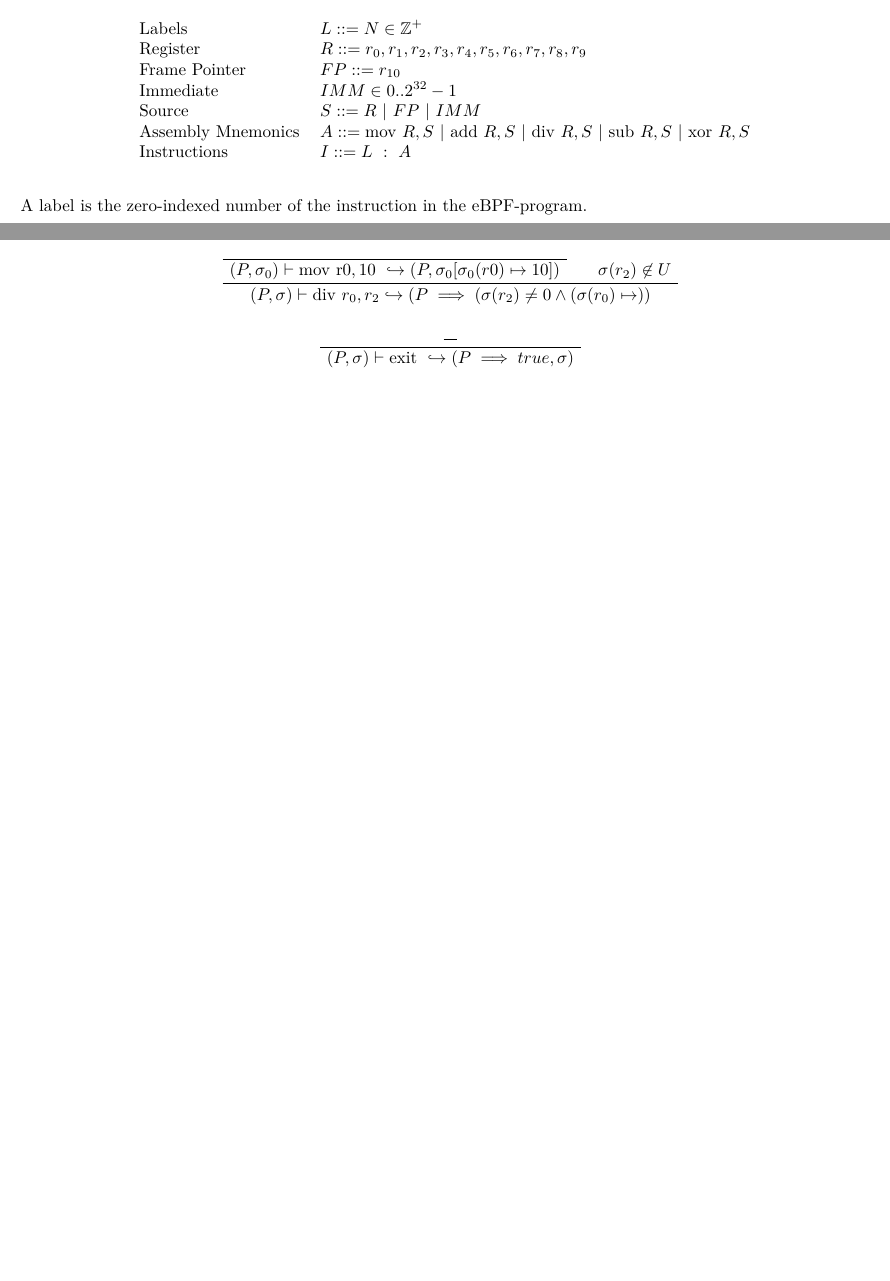
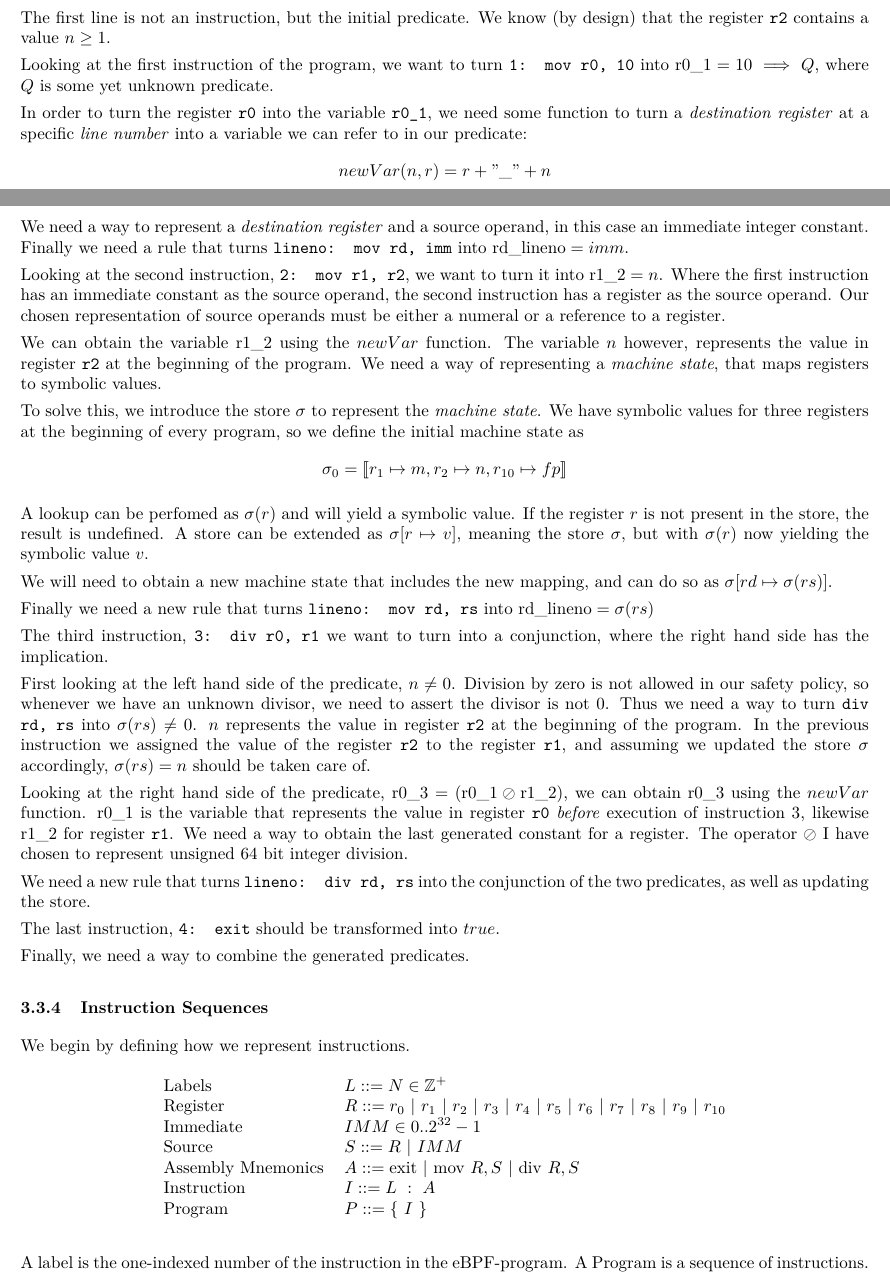
Before and after one commit to madsobitsoe/PCC-thesis, a LaTeX thesis (thesis/report.tex, which reads thesis/design/vcgen.tex): two parts of pages 4 and 5 of 8, joined at a grey line, cut at the place of the change, the shorter picture padded with empty space. Compiled offline with pdfLaTeX.

Commit message:
Add subsection on informal sussing out a system for vcgen

```diff
--- a/thesis/design/vcgen.tex
+++ b/thesis/design/vcgen.tex
@@ -111,21 +75,3 @@ In the syntax for expressions, the symbols have the following meaning:
-Elements $I$ denote instructions as the following:
-
-\begin{figure}[H]
-  \centering
-  \begin{tabular}{ll}
-    Labels & $L ::= N \in \mathbb{Z}^+$ \\
-    Register & $R ::= r_0, r_1, r_2, r_3, r_4, r_5, r_6, r_7, r_8, r_9$ \\
-    Frame Pointer & $FP ::= r_{10}$ \\
-    Immediate & $IMM \in 0..2^{32}-1$ \\
-    Source & $S ::= R ~ | ~ FP ~ | ~ IMM$ \\
-    Assembly Mnemonics & $A ::= \mathrm{mov} ~ R, S ~ | ~ \mathrm{add} ~ R, S ~ | ~ \mathrm{div} ~ R, S ~ | ~ \mathrm{sub} ~ R, S ~ | ~ \mathrm{xor} ~ R, S$ \\
-    Instructions & $I ::= L ~ : ~ A$\\
-\end{tabular}
-  % \caption{}
-  % \label{fig:instruction_sequences}
-\end{figure}
-
-A label is the zero-indexed number of the instruction in the eBPF-program.
 
 
 
@@ -158,2 +114,29 @@ The initial machine state only contains variable for \texttt{r1, r2} containing
+We will go through the instructions and resulting predicate line by line, informally reasoning about what parts we need in order to generate the verification condition we wish to obtain. Later we will formally define those parts.
+
+The first line is not an instruction, but the initial predicate. We know (by design) that the register \texttt{r2} contains a value $n \geq 1$.
+
+Looking at the first instruction of the program, we want to turn \texttt{1: mov r0, 10} into $\text{r0\_1} = 10 \implies Q$, where $Q$ is some yet unknown predicate.
+
+In order to turn the register \texttt{r0} into the variable \texttt{r0\_1}, we need some function to turn a \textit{destination register} at a specific \textit{line number} into a variable we can refer to in our predicate:
+\[
+newVar (n, r) = r + "\_" + n
+\]
+
+We need a way to represent a \textit{destination register} and a source operand, in this case an immediate integer constant.
+Finally we need a rule that turns \texttt{lineno: mov rd, imm} into $\text{rd\_lineno} = imm$.
+
+Looking at the second instruction, \texttt{2: mov r1, r2}, we want to turn it into $\text{r1\_2} = n$.
+Where the first instruction has an immediate constant as the source operand, the second instruction has a register as the source operand. Our chosen representation of source operands must be either a numeral or a reference to a register.
+
+We can obtain the variable r1\_2 using the $newVar$ function. The variable $n$ however, represents the value in register \texttt{r2} at the beginning of the program. We need a way of representing a \textit{machine state}, that maps registers to symbolic values.
+
+To solve this, we introduce the store $\sigma$ to represent the \textit{machine state}. We have symbolic values for three registers at the beginning of every program, so we define the initial machine state as \[\sigma_0 = \llbracket r_1 \mapsto m, r_2 \mapsto n, r_{10} \mapsto fp \rrbracket \]
+
+A lookup can be perfomed as $\sigma(r)$ and will yield a symbolic value. If the register $r$ is not present in the store, the result is undefined.
+A store can be extended as $\sigma[r \mapsto v]$, meaning the store $\sigma$, but with $\sigma(r)$ now yielding the symbolic value $v$.
+
+We will need to obtain a new machine state that includes the new mapping, and can do so as $\sigma[rd \mapsto \sigma(rs)]$.
+
+Finally we need a new rule that turns \texttt{lineno: mov rd, rs} into $\text{rd\_lineno} = \sigma(rs)$
 
 
@@ -163,15 +143,44 @@ The initial machine state only contains variable for \texttt{r1, r2} containing
-\end{prooftree}
-
-\begin{prooftree}
-  \AxiomC{}
-  \UnaryInfC{$(P,\sigma_0) \vdash \mathrm{mov} ~ \mathrm{r0, 10}  ~ \hookrightarrow (P, \sigma_0[\sigma_0(r0) \mapsto 10])$}
-  \AxiomC{$\sigma(r_2) \not \in U$}
-  \BinaryInfC{$(P,\sigma) \vdash \mathrm{div} ~ r_0, r_2 \hookrightarrow (P \implies (\sigma(r_2) \neq 0 \land (\sigma(r_0) \mapsto ))$}
-\end{prooftree}
+The third instruction,  \texttt{3: div r0, r1} we want to turn into a conjunction, where the right hand side has the implication.
 
 
-\begin{prooftree}
-  \AxiomC{}
-  \UnaryInfC{}
-  \UnaryInfC{$(P,\sigma) \vdash \mathrm{exit} ~ \hookrightarrow (P \implies true, \sigma)$}
-\end{prooftree}
+First looking at the left hand side of the predicate, $n \neq 0$.
+Division by zero is not allowed in our safety policy, so whenever we have an unknown divisor, we need to assert the divisor is not 0. Thus we need a way to turn \texttt{div rd, rs} into $\sigma(rs) \neq 0$.
+$n$ represents the value in register \texttt{r2} at the beginning of the program. In the previous instruction we assigned the value of the register \texttt{r2} to the register \texttt{r1}, and assuming we updated the store $\sigma$ accordingly, $\sigma(rs) = n$ should be taken care of.
+
+
+Looking at the right hand side of the predicate, $\text{r0\_3} = (\text{r0\_1} \oslash \text{r1\_2})$, we can obtain r0\_3 using the $newVar$ function. r0\_1 is the variable that represents the value in register \texttt{r0} \textit{before} execution of instruction 3, likewise r1\_2 for register \texttt{r1}. We need a way to obtain the last generated constant for a register.
+The operator $\oslash$ I have chosen to represent unsigned 64 bit integer division.
+
+We need a new rule that turns \texttt{lineno: div rd, rs} into the conjunction of the two predicates, as well as updating the store.
+
+The last instruction, \texttt{4: exit} should be transformed into $true$.
+
+
+Finally, we need a way to combine the generated predicates.
+
+
+\subsubsection{Instruction Sequences}
+
+We begin by defining how we represent instructions.
+% Elements $I$ denote instructions as the following:
+
+\begin{figure}[H]
+  \centering
+  \begin{tabular}{ll}
+    Labels & $L ::= N \in \mathbb{Z}^+$ \\
+    Register & $R ::= r_0 ~|~ r_1 ~|~ r_2 ~|~ r_3 ~|~ r_4 ~|~ r_5 ~|~ r_6 ~|~ r_7 ~|~ r_8 ~|~ r_9 ~ | ~ r_{10}$ \\
+    % Frame Pointer & $FP ::= r_{10}$ \\
+    Immediate & $IMM \in 0..2^{32}-1$ \\
+    % Source & $S ::= R ~ | ~ FP ~ | ~ IMM$ \\
+  Source & $S ::= R  ~ | ~ IMM$ \\
+  % Assembly Mnemonics & $A ::= \mathrm{mov} ~ R, S ~ | ~ \mathrm{add} ~ R, S ~ | ~ \mathrm{div} ~ R, S ~ | ~ \mathrm{sub} ~ R, S ~ | ~ \mathrm{xor} ~ R, S$ \\
+    Assembly Mnemonics & $A ::= \mathrm{exit} ~ | ~ \mathrm{mov} ~ R, S ~ |  ~ \mathrm{div} ~ R, S$ \\
+    Instruction & $I ::= L ~ : ~ A$\\
+    Program & $P ::= \{ ~I~ \}$ \\
+\end{tabular}
+  % \caption{}
+  % \label{fig:instruction_sequences}
+\end{figure}
+
+A label is the one-indexed number of the instruction in the eBPF-program.
+A Program is a sequence of instructions.
```
Also changed, not shown: thesis/design/vcgen.tex (119 more changed lines), 1 other file.
